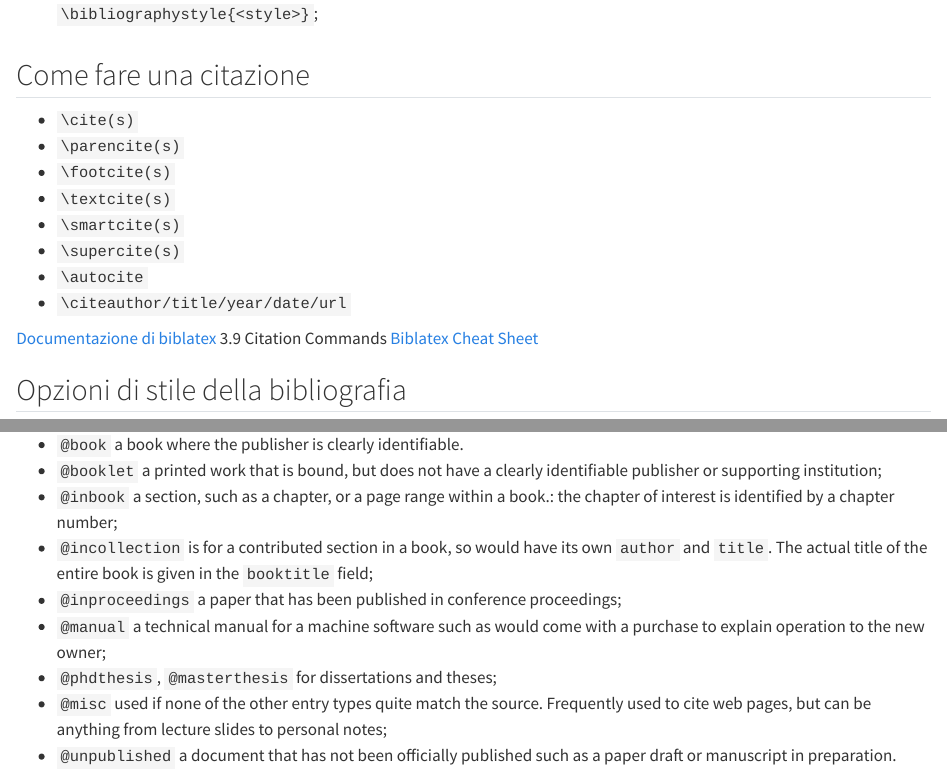
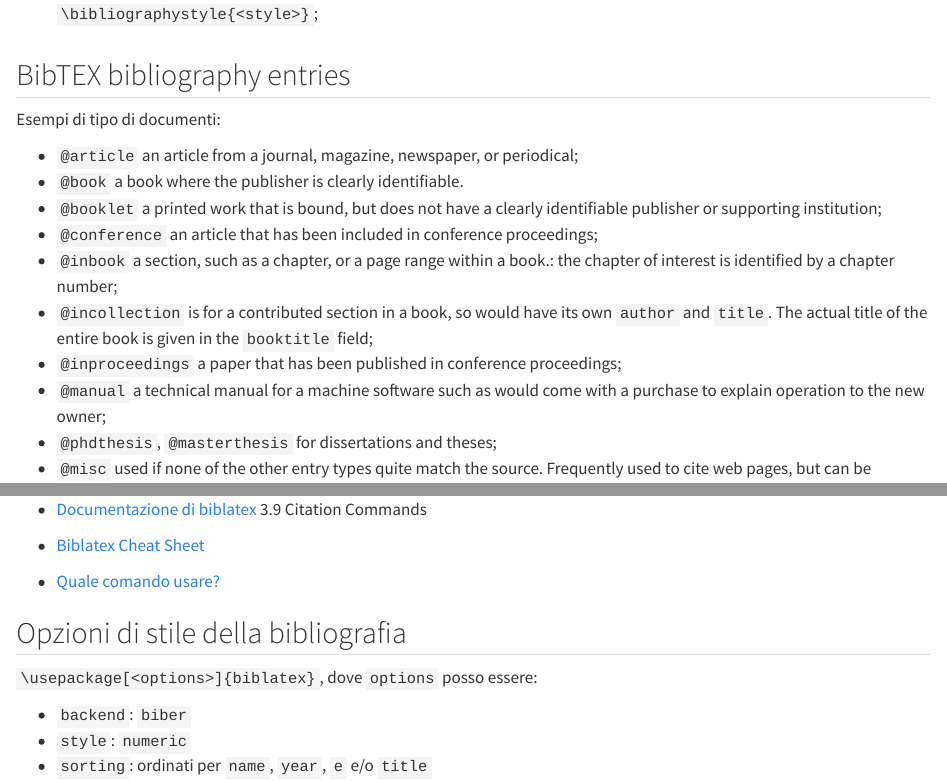
Before and after one commit to emanuelenardi/latex-fablab, a Quarto document (presentation.qmd): the page in a window 1100 px wide, from 810 px down, and a second part further down, joined at a grey line. Rendered offline with R 4.5, knitr and Pandoc in place of Quarto, with nearby package versions; long lines of code are wrapped; badge pictures from the web are left out.

Commit message:
bibliografia migliorata

```diff
--- a/presentation.qmd
+++ b/presentation.qmd
@@ -1416,6 +1416,22 @@ Creazione, gestione e personalizzazione della bibliografia.
 :::
 ::::
 
+## BibTEX bibliography entries {#bibtex-entries-1 .smallest}
+
+Esempi di tipo di documenti:
+
+- `@article` an article from a journal, magazine, newspaper, or periodical;
+- `@book` a book where the publisher is clearly identifiable.
+- `@booklet` a printed work that is bound, but does not have a clearly identifiable publisher or supporting institution;
+- `@conference` an article that has been included in conference proceedings;
+- `@inbook` a section, such as a chapter, or a page range within a book.: the chapter of interest is identified by a chapter number;
+- `@incollection` is for a contributed section in a book, so would have its own `author` and `title`. The actual title of the entire book is given in the `booktitle` field;
+- `@inproceedings` a paper that has been published in conference proceedings;
+- `@manual` a technical manual for a machine software such as would come with a purchase to explain operation to the new owner;
+- `@phdthesis`, `@masterthesis` for dissertations and theses;
+- `@misc` used if none of the other entry types quite match the source. Frequently used to cite web pages, but can be anything from lecture slides to personal notes;
+- `@unpublished` a document that has not been officially published such as a paper draft or manuscript in preparation.
+
 ## Come fare una citazione {.smaller}
 
 - `\cite(s)`
@@ -1427,8 +1443,9 @@ Creazione, gestione e personalizzazione della bibliografia.
 - `\autocite`
 - `\citeauthor/title/year/date/url`
 
-[Documentazione di biblatex](https://ctan.mirror.garr.it/mirrors/ctan/macros/latex/contrib/biblatex/doc/biblatex.pdf) 3.9 Citation Commands
-[Biblatex Cheat Sheet](https://tug.ctan.org/info/biblatex-cheatsheet/biblatex-cheatsheet.pdf)
+- [Documentazione di biblatex](https://ctan.mirror.garr.it/mirrors/ctan/macros/latex/contrib/biblatex/doc/biblatex.pdf) 3.9 Citation Commands
+- [Biblatex Cheat Sheet](https://tug.ctan.org/info/biblatex-cheatsheet/biblatex-cheatsheet.pdf)
+- [Quale comando usare?](https://tex.stackexchange.com/a/162370)
 
 ## Opzioni di stile della bibliografia {#biblatex-options .smaller}
 
@@ -1451,13 +1462,3 @@ Esempi di tipo di documenti:
-- `@book` a book where the publisher is clearly identifiable.
-- `@booklet` a printed work that is bound, but does not have a clearly identifiable publisher or supporting institution;
-<!-- - `@conference` an article that has been included in conference proceedings; -->
-- `@inbook` a section, such as a chapter, or a page range within a book.: the chapter of interest is identified by a chapter number;
-- `@incollection` is for a contributed section in a book, so would have its own `author` and `title`. The actual title of the entire book is given in the `booktitle` field;
-- `@inproceedings` a paper that has been published in conference proceedings;
-- `@manual` a technical manual for a machine software such as would come with a purchase to explain operation to the new owner;
-- `@phdthesis`, `@masterthesis` for dissertations and theses;
-- `@misc` used if none of the other entry types quite match the source. Frequently used to cite web pages, but can be anything from lecture slides to personal notes;
-- `@unpublished` a document that has not been officially published such as a paper draft or manuscript in preparation.
 
 ## Differenze fra Overleaf e VSCode {.smaller}
 
```
Also changed, not shown: presentation.qmd (6 more changed lines).
